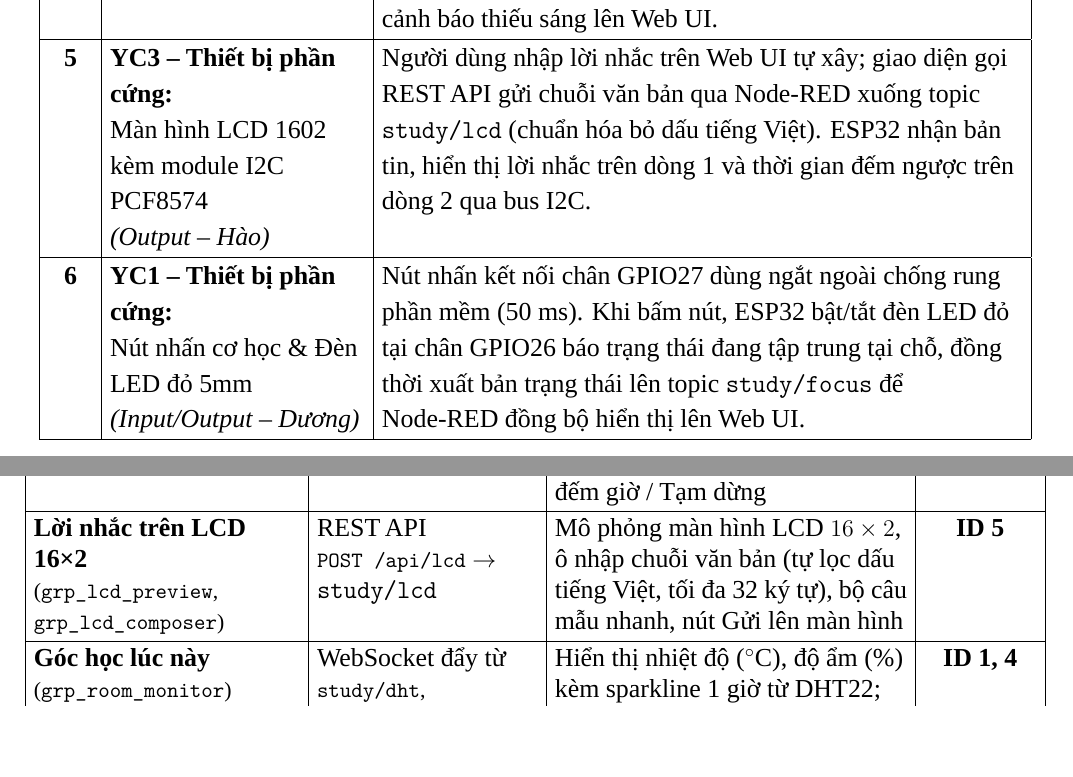
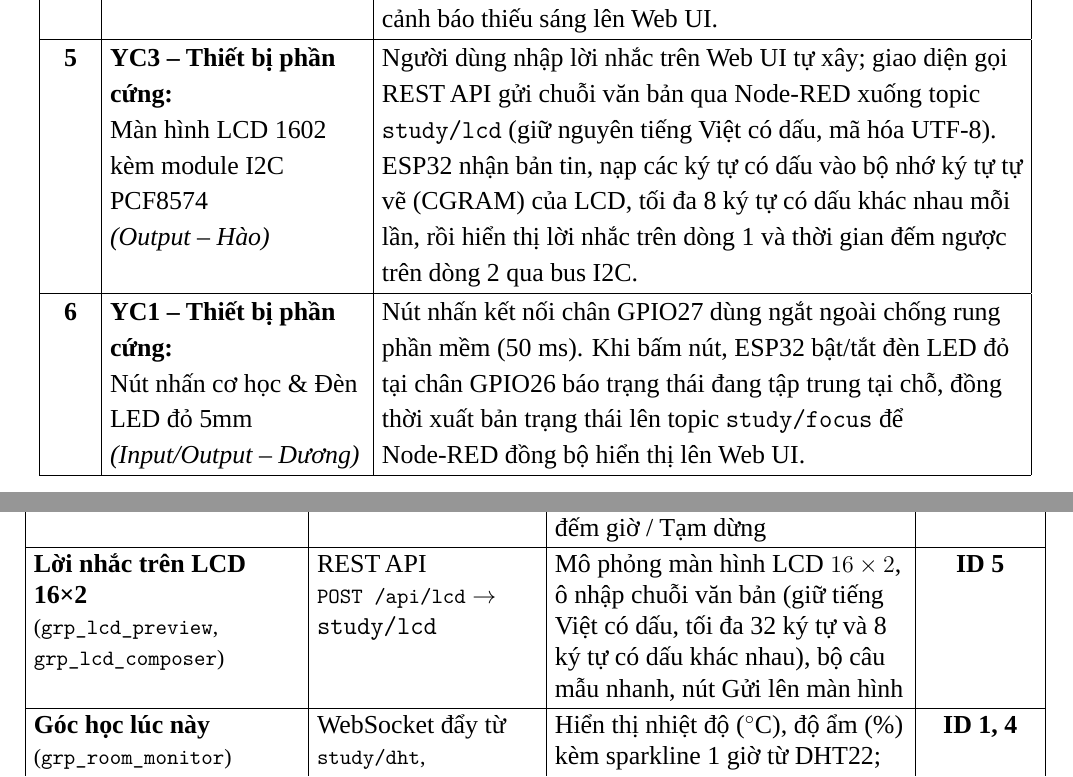
Before and after one commit to Harkone22-12/Pomodoro-Box, a LaTeX document (proposal/main.tex, which reads proposal/sections/01_gioi_thieu.tex, proposal/sections/02_thiet_ke.tex): two parts of pages 5 and 18 of 33, joined at a grey line, cut so that both start at the same text, the shorter picture padded with empty space. Compiled offline with LuaLaTeX; a missing font is replaced by an installed copy or a similar font.

```diff
--- a/proposal/sections/01_gioi_thieu.tex
+++ b/proposal/sections/01_gioi_thieu.tex
@@ -57,7 +57,7 @@
 
 \textbf{4} & \textbf{YC2 -- Thiết bị phần cứng:} \newline Module quang trở LM393 \newline \textit{(Input -- Dương)} & ESP32 đọc điện áp tương tự từ chân cảm biến qua bộ chuyển đổi ADC1 (chân GPIO34), xuất bản lên topic \texttt{study/light}. Ngưỡng thiếu sáng $<300\text{ lux}$ dự kiến tương ứng mức ADC $<1200$ và sẽ được nhóm hiệu chỉnh lại bằng thực nghiệm khi có linh kiện; Node-RED xử lý và cập nhật mức sáng cùng cảnh báo thiếu sáng lên Web UI. \\ \hline
 
-\textbf{5} & \textbf{YC3 -- Thiết bị phần cứng:} \newline Màn hình LCD 1602 kèm module I2C PCF8574 \newline \textit{(Output -- Hào)} & Người dùng nhập lời nhắc trên Web UI tự xây; giao diện gọi REST API gửi chuỗi văn bản qua Node-RED xuống topic \texttt{study/lcd} (chuẩn hóa bỏ dấu tiếng Việt). ESP32 nhận bản tin, hiển thị lời nhắc trên dòng 1 và thời gian đếm ngược trên dòng 2 qua bus I2C. \\ \hline
+\textbf{5} & \textbf{YC3 -- Thiết bị phần cứng:} \newline Màn hình LCD 1602 kèm module I2C PCF8574 \newline \textit{(Output -- Hào)} & Người dùng nhập lời nhắc trên Web UI tự xây; giao diện gọi REST API gửi chuỗi văn bản qua Node-RED xuống topic \texttt{study/lcd} (giữ nguyên tiếng Việt có dấu, mã hóa UTF-8). ESP32 nhận bản tin, nạp các ký tự có dấu vào bộ nhớ ký tự tự vẽ (CGRAM) của LCD, tối đa 8 ký tự có dấu khác nhau mỗi lần, rồi hiển thị lời nhắc trên dòng 1 và thời gian đếm ngược trên dòng 2 qua bus I2C. \\ \hline
 
 \textbf{6} & \textbf{YC1 -- Thiết bị phần cứng:} \newline Nút nhấn cơ học \& Đèn LED đỏ 5mm \newline \textit{(Input/Output -- Dương)} & Nút nhấn kết nối chân GPIO27 dùng ngắt ngoài chống rung phần mềm (50 ms). Khi bấm nút, ESP32 bật/tắt đèn LED đỏ tại chân GPIO26 báo trạng thái đang tập trung tại chỗ, đồng thời xuất bản trạng thái lên topic \texttt{study/focus} để Node-RED đồng bộ hiển thị lên Web UI. \\ \hline
 
--- a/proposal/sections/02_thiet_ke.tex
+++ b/proposal/sections/02_thiet_ke.tex
@@ -133,7 +133,7 @@
 \hline
 \textbf{Khối giao diện} & \textbf{Kênh Node-RED} & \textbf{Chức năng hiển thị \& Tác vụ tương tác} & \textbf{ID} \\ \hline
 \textbf{Hẹn giờ nhanh / Pomodoro} \newline {\small(\texttt{grp\_quick\_timer}, \newline \texttt{grp\_pomodoro\_ctrl})} & REST API \newline {\small\texttt{POST /api/timer}} $\rightarrow$ \texttt{study/timer} & Đồng hồ đếm ngược, thanh tiến trình, bộ chọn chế độ (25p, 5p, 15p, Tùy chỉnh 1--120p), xem trước payload JSON, nút Bắt đầu đếm giờ / Tạm dừng & \textbf{ID 3} \\ \hline
-\textbf{Lời nhắc trên LCD 16×2} \newline {\small(\texttt{grp\_lcd\_preview}, \newline \texttt{grp\_lcd\_composer})} & REST API \newline {\small\texttt{POST /api/lcd}} $\rightarrow$ \texttt{study/lcd} & Mô phỏng màn hình LCD $16 \times 2$, ô nhập chuỗi văn bản (tự lọc dấu tiếng Việt, tối đa 32 ký tự), bộ câu mẫu nhanh, nút Gửi lên màn hình & \textbf{ID 5} \\ \hline
+\textbf{Lời nhắc trên LCD 16×2} \newline {\small(\texttt{grp\_lcd\_preview}, \newline \texttt{grp\_lcd\_composer})} & REST API \newline {\small\texttt{POST /api/lcd}} $\rightarrow$ \texttt{study/lcd} & Mô phỏng màn hình LCD $16 \times 2$, ô nhập chuỗi văn bản (giữ tiếng Việt có dấu, tối đa 32 ký tự và 8 ký tự có dấu khác nhau), bộ câu mẫu nhanh, nút Gửi lên màn hình & \textbf{ID 5} \\ \hline
 \textbf{Góc học lúc này} \newline {\small(\texttt{grp\_room\_monitor})} & WebSocket đẩy từ \newline {\small\texttt{study/dht}, \texttt{study/light}} & Hiển thị nhiệt độ ($^\circ\text{C}$), độ ẩm (\%) kèm sparkline 1 giờ từ DHT22; giá trị ADC quang trở ($0-4095$), thanh chia mức và vạch ngưỡng thiếu sáng $1200$ ($\approx 300\text{ lux}$) & \textbf{ID 1, 4} \\ \hline
 \textbf{Phiên quẹt thẻ} \newline {\small(\texttt{grp\_rfid\_session})} & WebSocket đẩy từ \newline {\small\texttt{study/rfid}, \texttt{study/focus}}, Telegram & Hiển thị mã thẻ UID, thời gian học hiện tại, trạng thái LED đỏ trên hộp, khung cảnh báo nhắc nghỉ Telegram khi vượt $60$ phút và nút mô phỏng quẹt thẻ & \textbf{ID 2, 6, 9} \\ \hline
 \textbf{Nhật ký lệnh \& Hôm nay} \newline {\small(\texttt{grp\_command\_feed}, \newline \texttt{grp\_stats\_productivity})} & REST API {\small\texttt{GET /api/logs}} truy vấn Supabase & Bảng ghi nhận các bản tin MQTT và thông báo Telegram theo thời gian thực; thống kê số vòng hoàn thành trong ngày và 7 ngày gần nhất & \textbf{ID 7} \\ \hline
```
Also changed, not shown: docs/prototype/v3-focus-grid/03-tong-quan-desktop.png, docs/prototype/v3-focus-grid/04-phien-hoc-desktop.png, docs/prototype/v3-focus-grid/10-tong-quan-tablet.png, docs/prototype/v3-focus-grid/12-tong-quan-mobile.png, docs/prototype/v3-focus-grid/13-phien-hoc-mobile.png, docs/prototype/v3-focus-grid/16-danh-gia-desktop.png, docs/prototype/v3-focus-grid/17-danh-gia-mobile.png, proposal/assets/wireframes/03-tong-quan-desktop.png, proposal/assets/wireframes/04-phien-hoc-desktop.png, proposal/assets/wireframes/10-tong-quan-tablet.png, proposal/assets/wireframes/12-tong-quan-mobile.png, proposal/assets/wireframes/13-phien-hoc-mobile.png, proposal/assets/wireframes/16-danh-gia-desktop.png, proposal/assets/wireframes/17-danh-gia-mobile.png, 1 other file.
